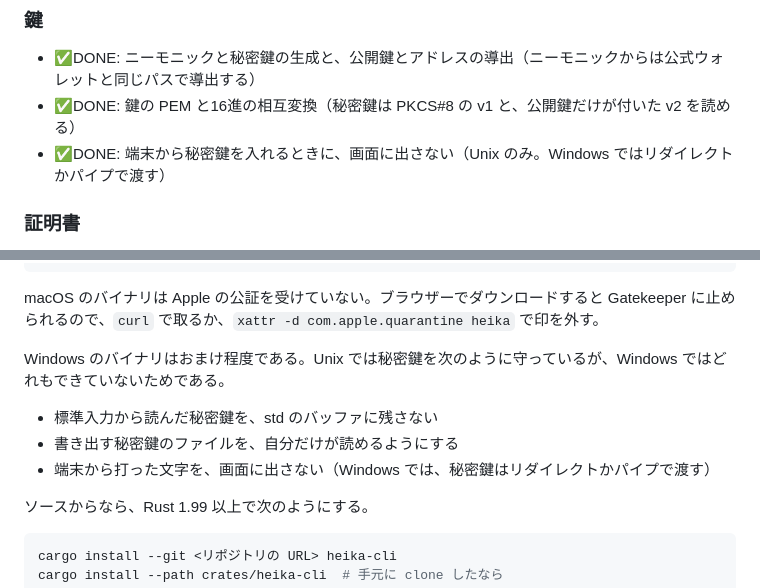
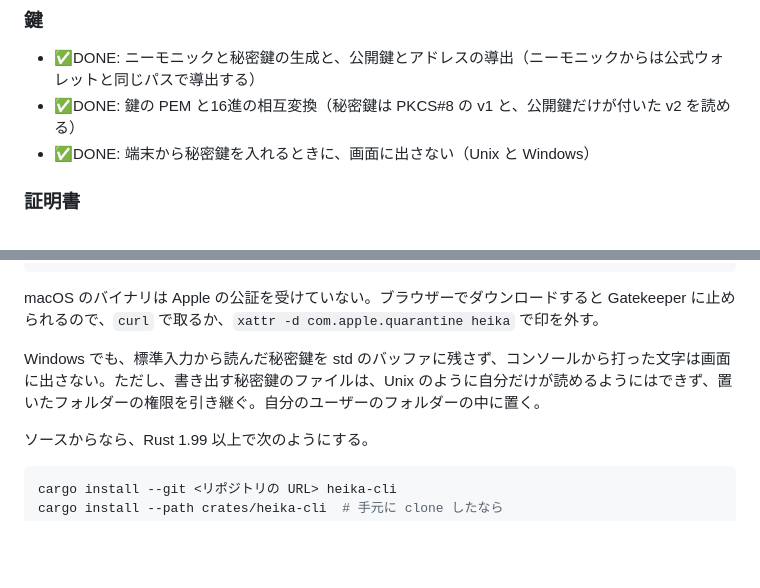
Before and after one commit to HinaBlogChannel/heika, a Markdown page: README.md, 2 parts joined by grey strips. Rendered like a GitHub page; blank space fills up the shorter version.

Commit message:
docs: README と docs/secrets.md に Windows での秘密鍵の読み方を書く
Co-Authored-By: Claude Opus 5.5 <noreply@anthropic.com>

```diff
--- a/README.md
+++ b/README.md
@@ -8,7 +8,7 @@ Symbol（XYM。NEM の後継のブロックチェーン）のノード運営の
 
 - ✅DONE: ニーモニックと秘密鍵の生成と、公開鍵とアドレスの導出（ニーモニックからは公式ウォレットと同じパスで導出する）
 - ✅DONE: 鍵の PEM と16進の相互変換（秘密鍵は PKCS#8 の v1 と、公開鍵だけが付いた v2 を読める）
-- ✅DONE: 端末から秘密鍵を入れるときに、画面に出さない（Unix のみ。Windows ではリダイレクトかパイプで渡す）
+- ✅DONE: 端末から秘密鍵を入れるときに、画面に出さない（Unix と Windows）
 
 ### 証明書
 
@@ -66,11 +66,7 @@ gh attestation verify heika-<バージョン>-<ターゲット>.tar.gz --repo <
 
 macOS のバイナリは Apple の公証を受けていない。ブラウザーでダウンロードすると Gatekeeper に止められるので、`curl` で取るか、`xattr -d com.apple.quarantine heika` で印を外す。
 
-Windows のバイナリはおまけ程度である。Unix では秘密鍵を次のように守っているが、Windows ではどれもできていないためである。
-
-- 標準入力から読んだ秘密鍵を、std のバッファに残さない
-- 書き出す秘密鍵のファイルを、自分だけが読めるようにする
-- 端末から打った文字を、画面に出さない（Windows では、秘密鍵はリダイレクトかパイプで渡す）
+Windows でも、標準入力から読んだ秘密鍵を std のバッファに残さず、コンソールから打った文字は画面に出さない。ただし、書き出す秘密鍵のファイルは、Unix のように自分だけが読めるようにはできず、置いたフォルダーの権限を引き継ぐ。自分のユーザーのフォルダーの中に置く。
 
 ソースからなら、Rust 1.99 以上で次のようにする。
 
```
Also changed, not shown: docs/secrets.md (+5 -5 lines).
